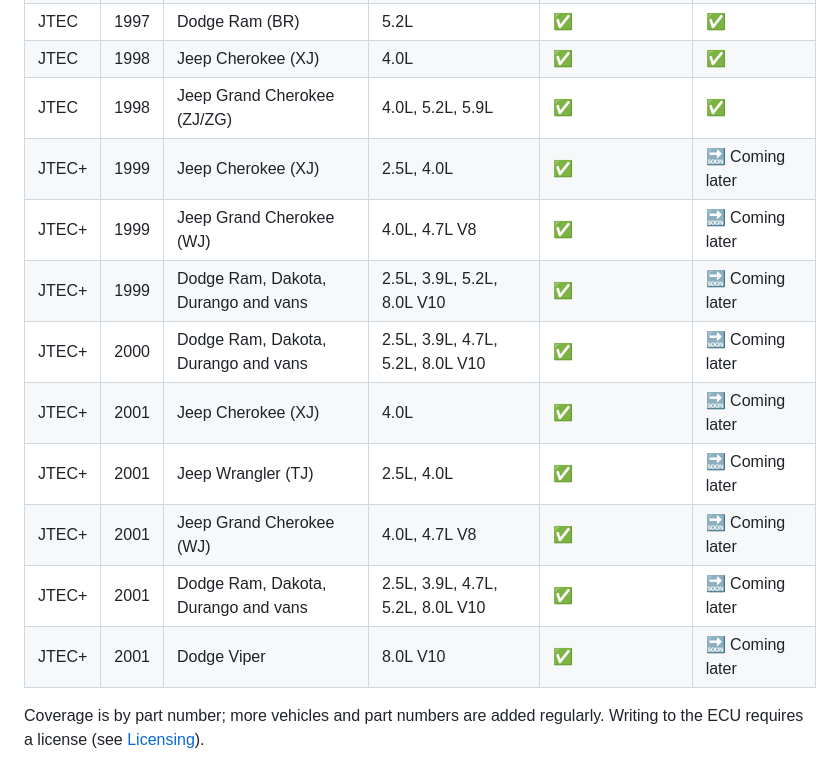
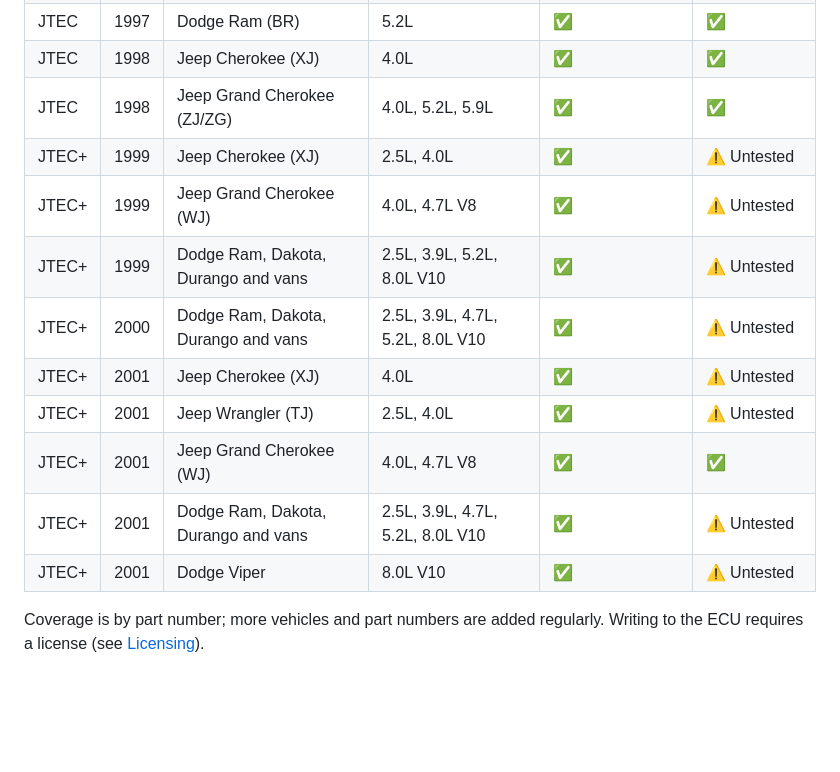
Before and after one commit to davgeek/calibrax-ecu, a Markdown page: README.md, the part around the change. GitHub-like rendering; blank space fills up the shorter version.

Commit message:
Mark JTEC+ write support as available
Confirmed end-to-end on a real 2001 Jeep Grand Cherokee (WJ) 4.7L V8
(56044690AH) PCM. Other JTEC+ vehicles/years use the same bootstrap
protocol and worker set but haven't been individually validated yet,
so they're marked Untested rather than Coming later.

Co-Authored-By: Claude Sonnet 5 <noreply@anthropic.com>

```diff
--- a/README.md
+++ b/README.md
@@ -57,15 +57,15 @@ Everything above except the parts marked 🔒 works with no license at all.
 | JTEC | 1997 | Dodge Ram (BR) | 5.2L | ✅ | ✅ |
 | JTEC | 1998 | Jeep Cherokee (XJ) | 4.0L | ✅ | ✅ |
 | JTEC | 1998 | Jeep Grand Cherokee (ZJ/ZG) | 4.0L, 5.2L, 5.9L | ✅ | ✅ |
-| JTEC+ | 1999 | Jeep Cherokee (XJ) | 2.5L, 4.0L | ✅ | 🔜 Coming later |
-| JTEC+ | 1999 | Jeep Grand Cherokee (WJ) | 4.0L, 4.7L V8 | ✅ | 🔜 Coming later |
-| JTEC+ | 1999 | Dodge Ram, Dakota, Durango and vans | 2.5L, 3.9L, 5.2L, 8.0L V10 | ✅ | 🔜 Coming later |
-| JTEC+ | 2000 | Dodge Ram, Dakota, Durango and vans | 2.5L, 3.9L, 4.7L, 5.2L, 8.0L V10 | ✅ | 🔜 Coming later |
-| JTEC+ | 2001 | Jeep Cherokee (XJ) | 4.0L | ✅ | 🔜 Coming later |
-| JTEC+ | 2001 | Jeep Wrangler (TJ) | 2.5L, 4.0L | ✅ | 🔜 Coming later |
-| JTEC+ | 2001 | Jeep Grand Cherokee (WJ) | 4.0L, 4.7L V8 | ✅ | 🔜 Coming later |
-| JTEC+ | 2001 | Dodge Ram, Dakota, Durango and vans | 2.5L, 3.9L, 4.7L, 5.2L, 8.0L V10 | ✅ | 🔜 Coming later |
-| JTEC+ | 2001 | Dodge Viper | 8.0L V10 | ✅ | 🔜 Coming later |
+| JTEC+ | 1999 | Jeep Cherokee (XJ) | 2.5L, 4.0L | ✅ | ⚠️ Untested |
+| JTEC+ | 1999 | Jeep Grand Cherokee (WJ) | 4.0L, 4.7L V8 | ✅ | ⚠️ Untested |
+| JTEC+ | 1999 | Dodge Ram, Dakota, Durango and vans | 2.5L, 3.9L, 5.2L, 8.0L V10 | ✅ | ⚠️ Untested |
+| JTEC+ | 2000 | Dodge Ram, Dakota, Durango and vans | 2.5L, 3.9L, 4.7L, 5.2L, 8.0L V10 | ✅ | ⚠️ Untested |
+| JTEC+ | 2001 | Jeep Cherokee (XJ) | 4.0L | ✅ | ⚠️ Untested |
+| JTEC+ | 2001 | Jeep Wrangler (TJ) | 2.5L, 4.0L | ✅ | ⚠️ Untested |
+| JTEC+ | 2001 | Jeep Grand Cherokee (WJ) | 4.0L, 4.7L V8 | ✅ | ✅ |
+| JTEC+ | 2001 | Dodge Ram, Dakota, Durango and vans | 2.5L, 3.9L, 4.7L, 5.2L, 8.0L V10 | ✅ | ⚠️ Untested |
+| JTEC+ | 2001 | Dodge Viper | 8.0L V10 | ✅ | ⚠️ Untested |
 
 Coverage is by part number; more vehicles and part numbers are added regularly.
 Writing to the ECU requires a license (see [Licensing](#licensing)).
```
